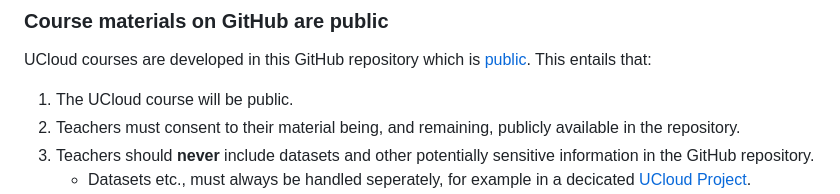
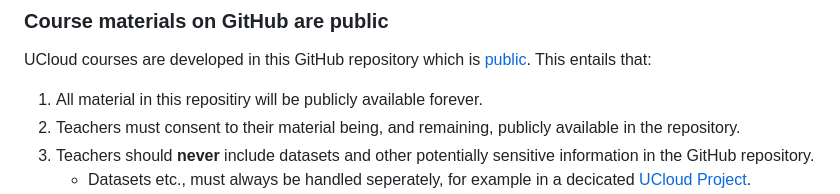
Before and after one commit to SDU-eScience/UCloud-Courses, a Markdown page: README.md, the part around the change. Drawn GitHub-style.

```diff
--- a/README.md
+++ b/README.md
@@ -44,7 +44,7 @@ The following requirements must be met:
 
 UCloud courses are developed in this GitHub repository which is [public](https://docs.github.com/en/repositories/creating-and-managing-repositories/about-repositories#about-repository-visibility). This entails that:
 
-1. The UCloud course will be public.
+1. All material in this repositiry will be publicly available forever.
 2. Teachers must consent to their material being, and remaining, publicly available in the repository.
 3. Teachers should **never** include datasets and other potentially sensitive information in the GitHub repository.
     - Datasets etc., must always be handled seperately, for example in a decicated [UCloud Project](https://docs.cloud.sdu.dk/guide/project-intro.html).
```
